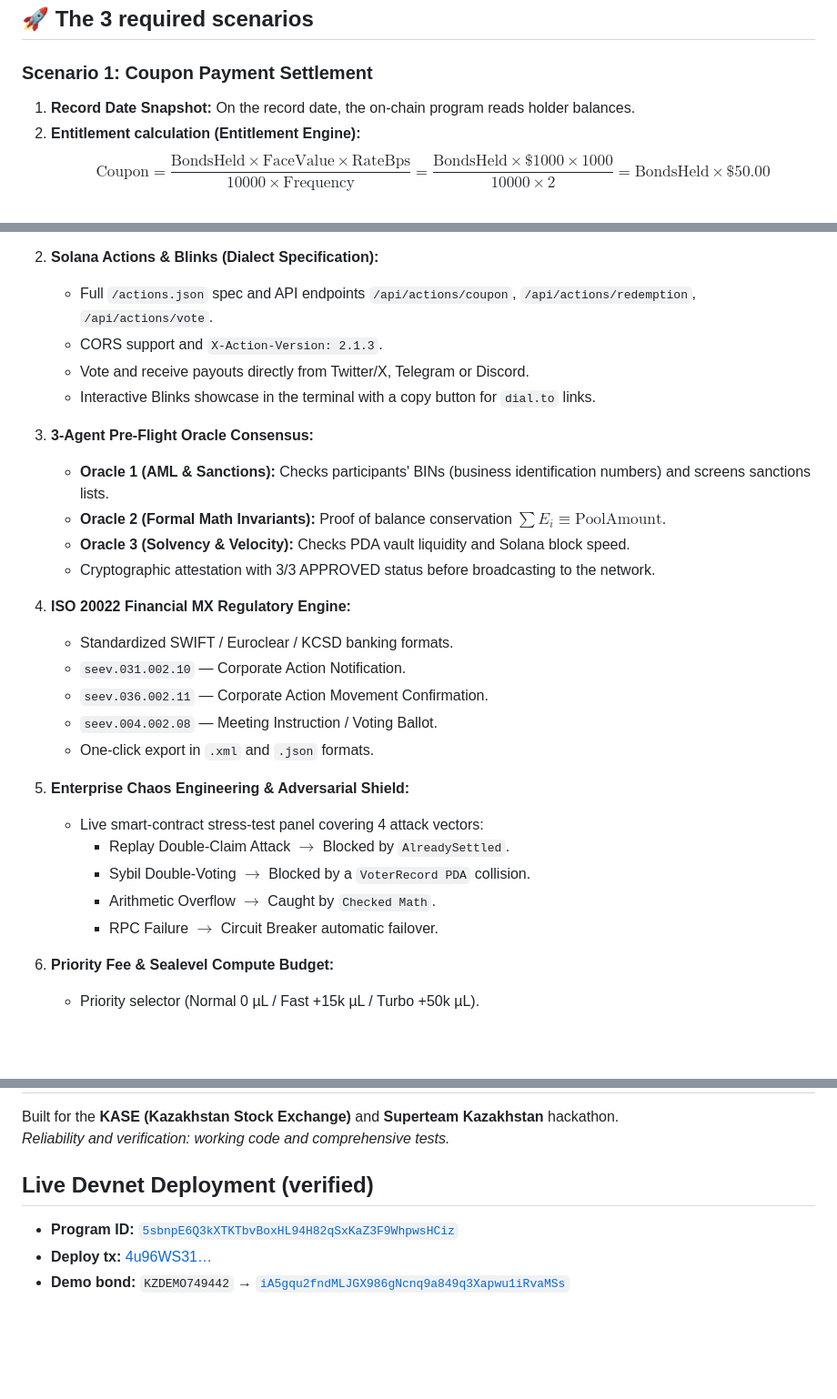
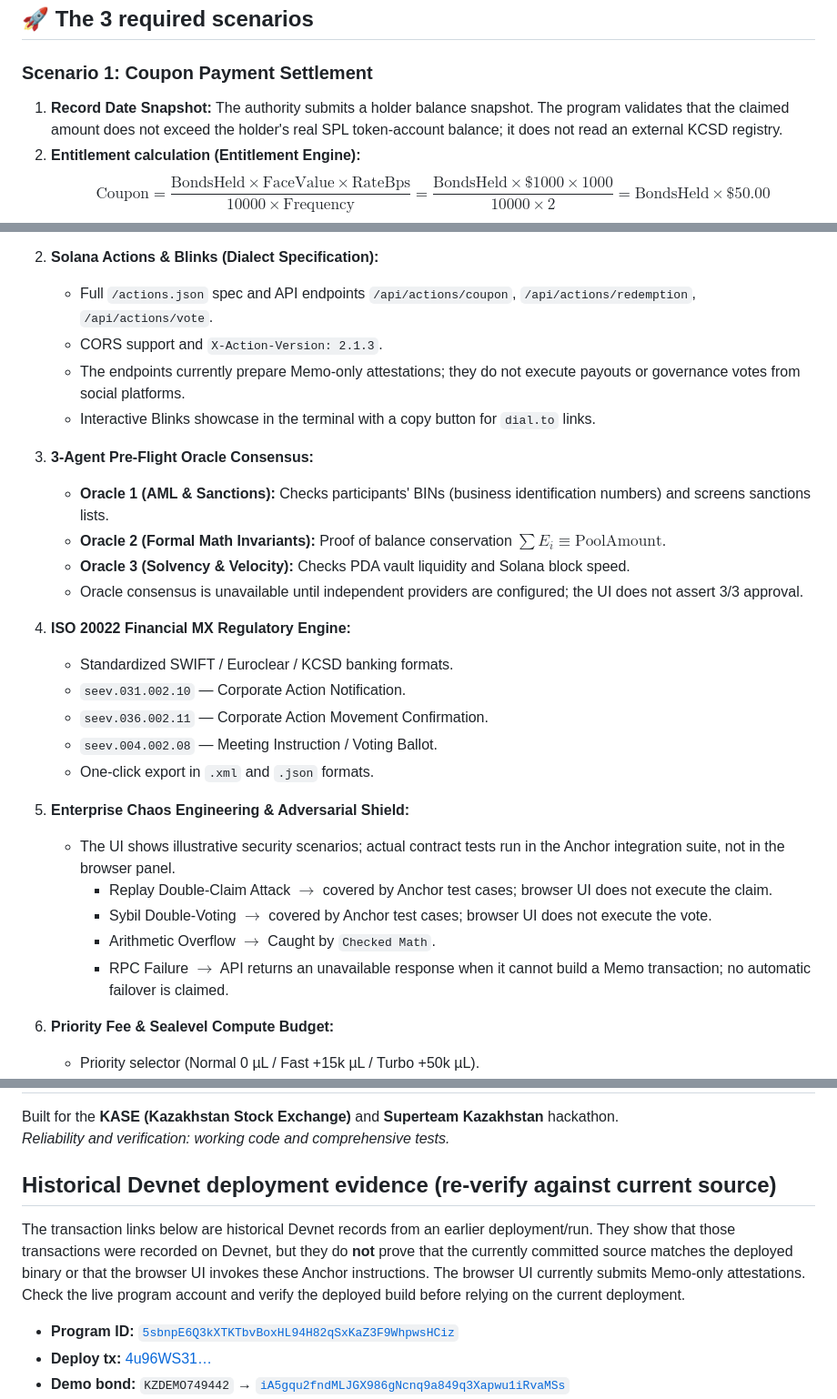
Before and after one commit to Timur27041988Adaibaev/kase-corporate-actions, a Markdown page: README.md, 3 parts joined by grey strips. Shown at 91% size. Rendered like a GitHub page; blank space fills up the shorter version.

Commit message:
Correct README claims about snapshots, Blinks, oracles, and unverified deployment

```diff
--- a/README.md
+++ b/README.md
@@ -43,7 +43,7 @@ The repository includes the Anchor program source and a browser terminal prototy
 ## 🚀 The 3 required scenarios
 
 ### Scenario 1: Coupon Payment Settlement
-1. **Record Date Snapshot:** On the record date, the on-chain program reads holder balances.
+1. **Record Date Snapshot:** The authority submits a holder balance snapshot. The program validates that the claimed amount does not exceed the holder's real SPL token-account balance; it does not read an external KCSD registry.
 2. **Entitlement calculation (Entitlement Engine):**
    $$\text{Coupon} = \frac{\text{BondsHeld} \times \text{FaceValue} \times \text{RateBps}}{10000 \times \text{Frequency}} = \frac{\text{BondsHeld} \times \$1000 \times 1000}{10000 \times 2} = \text{BondsHeld} \times \$50.00$$
    - For an issue of 10,000 bonds, the total coupon pool is **$500,000.00 USDC**.
@@ -111,14 +111,14 @@ For transparency, the table below strictly separates functionality implemented d
 2. **Solana Actions & Blinks (Dialect Specification):**
    - Full `/actions.json` spec and API endpoints `/api/actions/coupon`, `/api/actions/redemption`, `/api/actions/vote`.
    - CORS support and `X-Action-Version: 2.1.3`.
-   - Vote and receive payouts directly from Twitter/X, Telegram or Discord.
+   - The endpoints currently prepare Memo-only attestations; they do not execute payouts or governance votes from social platforms.
    - Interactive Blinks showcase in the terminal with a copy button for `dial.to` links.
 
 3. **3-Agent Pre-Flight Oracle Consensus:**
    - **Oracle 1 (AML & Sanctions):** Checks participants' BINs (business identification numbers) and screens sanctions lists.
    - **Oracle 2 (Formal Math Invariants):** Proof of balance conservation $\sum E_i \equiv \text{PoolAmount}$.
    - **Oracle 3 (Solvency & Velocity):** Checks PDA vault liquidity and Solana block speed.
-   - Cryptographic attestation with 3/3 APPROVED status before broadcasting to the network.
+   - Oracle consensus is unavailable until independent providers are configured; the UI does not assert 3/3 approval.
 
 4. **ISO 20022 Financial MX Regulatory Engine:**
    - Standardized SWIFT / Euroclear / KCSD banking formats.
@@ -128,11 +128,11 @@ For transparency, the table below strictly separates functionality implemented d
    - One-click export in `.xml` and `.json` formats.
 
 5. **Enterprise Chaos Engineering & Adversarial Shield:**
-   - Live smart-contract stress-test panel covering 4 attack vectors:
-     - Replay Double-Claim Attack $\rightarrow$ Blocked by `AlreadySettled`.
-     - Sybil Double-Voting $\rightarrow$ Blocked by a `VoterRecord PDA` collision.
+   - The UI shows illustrative security scenarios; actual contract tests run in the Anchor integration suite, not in the browser panel.
+     - Replay Double-Claim Attack $\rightarrow$ covered by Anchor test cases; browser UI does not execute the claim.
+     - Sybil Double-Voting $\rightarrow$ covered by Anchor test cases; browser UI does not execute the vote.
      - Arithmetic Overflow $\rightarrow$ Caught by `Checked Math`.
-     - RPC Failure $\rightarrow$ Circuit Breaker automatic failover.
+     - RPC Failure $\rightarrow$ API returns an unavailable response when it cannot build a Memo transaction; no automatic failover is claimed.
 
 6. **Priority Fee & Sealevel Compute Budget:**
    - Priority selector (Normal 0 µL / Fast +15k µL / Turbo +50k µL).
@@ -215,7 +215,9 @@ Built for the **KASE (Kazakhstan Stock Exchange)** and **Superteam Kazakhstan**
 *Reliability and verification: working code and comprehensive tests.*
 
 
-## Live Devnet Deployment (verified)
+## Historical Devnet deployment evidence (re-verify against current source)
+
+The transaction links below are historical Devnet records from an earlier deployment/run. They show that those transactions were recorded on Devnet, but they do **not** prove that the currently committed source matches the deployed binary or that the browser UI invokes these Anchor instructions. The browser UI currently submits Memo-only attestations. Check the live program account and verify the deployed build before relying on the current deployment.
 
 - **Program ID:** [`5sbnpE6Q3kXTKTbvBoxHL94H82qSxKaZ3F9WhpwsHCiz`](https://explorer.solana.com/address/5sbnpE6Q3kXTKTbvBoxHL94H82qSxKaZ3F9WhpwsHCiz?cluster=devnet)
 - **Deploy tx:** [4u96WS31…](https://explorer.solana.com/tx/4u96WS31cUb7wozMADQhJMfej7gUN3jP3uoDGxkLFbPAGWZPhoKtKPcjr7kckPaarGhKLL4q5ADoe7RWC9ZWRVY8?cluster=devnet)
```
Also changed, not shown: other parts of README.md (+5 -5 lines).
